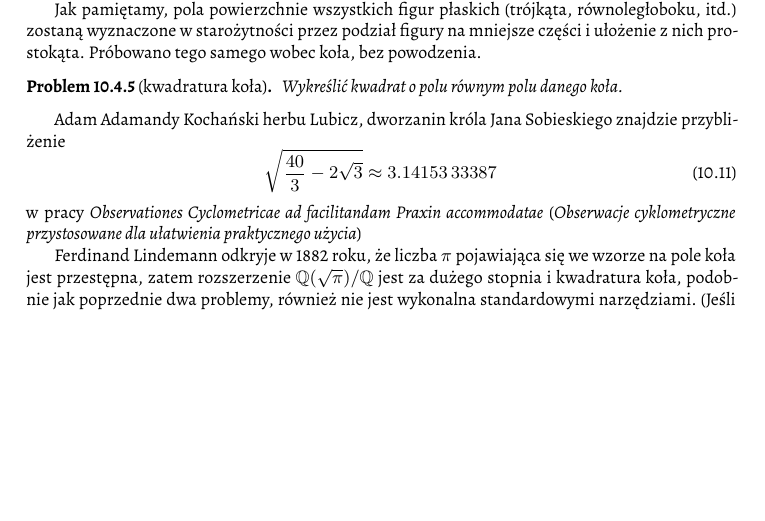
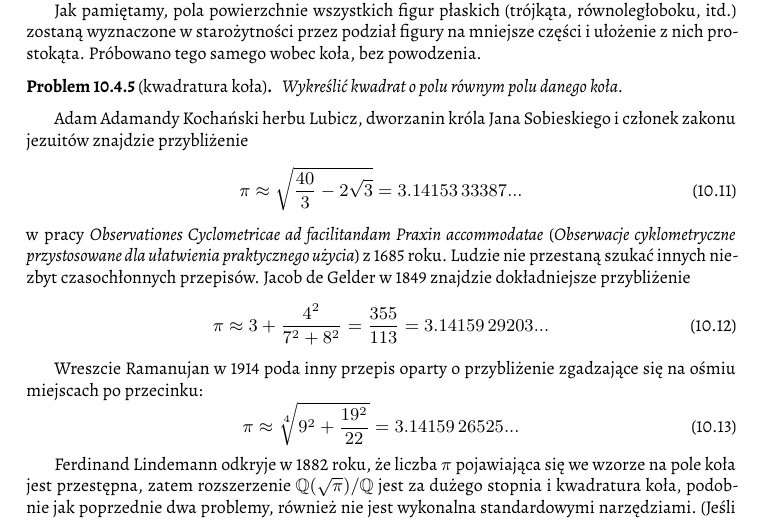
Before and after one commit to fechmistrz/almawaukh-geometry, a LaTeX document (src/geo-textbook.tex, which reads src/constructions/delphi.tex): part of page 78 of 112, cut so that both start at the same text, the shorter picture padded with empty space. Compiled offline with XeLaTeX.

Commit message:
Kwadratura

```diff
--- a/src/constructions/delphi.tex
+++ b/src/constructions/delphi.tex
@@ -78,11 +78,21 @@ Próbowano tego samego wobec koła, bez powodzenia.
 \end{problem}
 % https://en.wikipedia.org/wiki/Wallace-Bolyai-Gerwien_theorem
 
-Adam Adamandy Kochański herbu Lubicz, dworzanin króla Jana Sobieskiego znajdzie przybliżenie
+Adam Adamandy Kochański herbu Lubicz, dworzanin króla Jana Sobieskiego i członek zakonu jezuitów znajdzie przybliżenie
 \begin{equation}
-    \sqrt{\frac{40}{3} - 2 \sqrt{3}} \approx 3.14153\,33387
+    \pi \approx \sqrt{\frac{40}{3} - 2 \sqrt{3}} = 3.14153\,33387...
 \end{equation}
-w pracy \emph{Observationes Cyclometricae ad facilitandam Praxin accommodatae} (\emph{Obserwacje cyklometryczne przystosowane dla ułatwienia praktycznego użycia})
+w pracy \emph{Observationes Cyclometricae ad facilitandam Praxin accommodatae} (\emph{Obserwacje cyklometryczne przystosowane dla ułatwienia praktycznego użycia}) z 1685 roku.
+Ludzie nie przestaną szukać innych niezbyt czasochłonnych przepisów.
+Jacob de Gelder w 1849 znajdzie dokładniejsze przybliżenie
+\begin{equation}
+    \pi \approx 3 + \frac{4^2}{7^2 + 8^2} = \frac{355}{113} = 3.14159\,29203...
+\end{equation}
+
+Wreszcie Ramanujan w 1914 poda inny przepis oparty o przybliżenie zgadzające się na ośmiu miejscach po przecinku:
+\begin{equation}
+    \pi \approx \sqrt[4]{9^2 + \frac{19^2}{22}} = 3.14159\,26525...
+\end{equation}
 
 Ferdinand Lindemann odkryje w 1882 roku, że liczba $\pi$ pojawiająca się we wzorze na pole koła jest przestępna, zatem rozszerzenie $\mathbb Q(\sqrt{\pi}) / \mathbb Q$ jest za dużego stopnia i kwadratura koła, podobnie jak poprzednie dwa problemy, również nie jest wykonalna standardowymi narzędziami. (Jeśli liczba $x$ jest konstruowalna, to stopień rozszerzenia $\mathbb Q(x) / \mathbb Q$ jest potęgą $2$).
 
```
